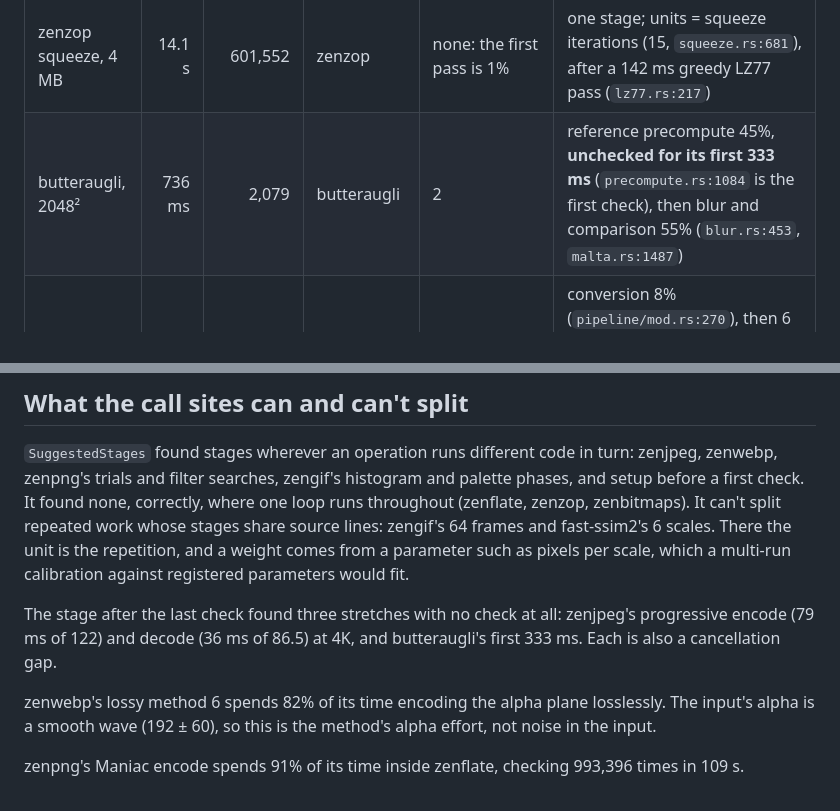
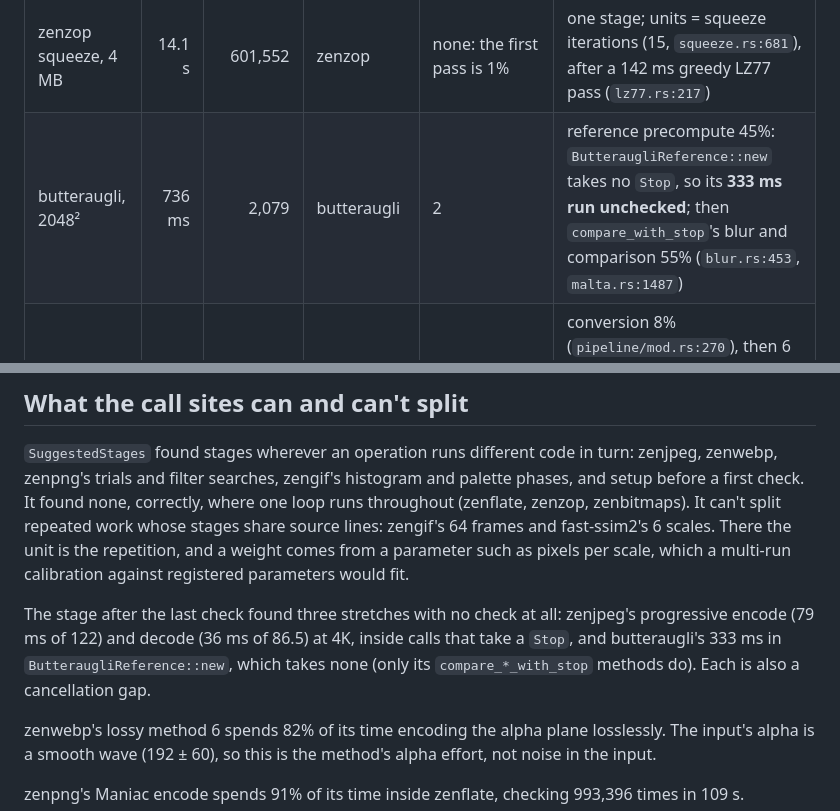
Before and after one commit to imazen/how-far, a Markdown page: benchmarks/stage-suggestions-2026-10-07.md, 2 parts joined by grey strips. Rendered like a GitHub page.

Commit message:
docs(bench): butteraugli's unchecked 333 ms is ButteraugliReference::new, which takes no Stop

```diff
--- a/benchmarks/stage-suggestions-2026-10-07.md
+++ b/benchmarks/stage-suggestions-2026-10-07.md
@@ -41,7 +41,7 @@ with no check at all, so nothing in it can be cancelled or reported.
 | zengif encode, 64 × 512² frames | 4.78 s | 22,431 | zenquant 99%, zengif 1% | 3 | global histogram 31% (zenquant `histogram.rs:184`), median cut 3%, palette and remap 66% (zenquant `lib.rs:1415`); units = frames (zengif `encoder.rs:543` checks once per frame) |
 | zenbitmaps PAM, 8K | 62.4 ms | 272 | zenbitmaps | none | one stage of rows (`pnm/encode.rs:63`) |
 | zenzop squeeze, 4 MB | 14.1 s | 601,552 | zenzop | none: the first pass is 1% | one stage; units = squeeze iterations (15, `squeeze.rs:681`), after a 142 ms greedy LZ77 pass (`lz77.rs:217`) |
-| butteraugli, 2048² | 736 ms | 2,079 | butteraugli | 2 | reference precompute 45%, **unchecked for its first 333 ms** (`precompute.rs:1084` is the first check), then blur and comparison 55% (`blur.rs:453`, `malta.rs:1487`) |
+| butteraugli, 2048² | 736 ms | 2,079 | butteraugli | 2 | reference precompute 45%: `ButteraugliReference::new` takes no `Stop`, so its **333 ms run unchecked**; then `compare_with_stop`'s blur and comparison 55% (`blur.rs:453`, `malta.rs:1487`) |
 | fast-ssim2, 2048² | 660 ms | 793 | fast-ssim2 | 2 | conversion 8% (`pipeline/mod.rs:270`), then 6 scales 92%: weight scales by pixel count (1, 1/4, 1/16, …), since the same lines run at every scale |
 
 ## Repeatability
@@ -68,7 +68,9 @@ against registered parameters would fit.
 
 The stage after the last check found three stretches with no check at all:
 zenjpeg's progressive encode (79 ms of 122) and decode (36 ms of 86.5) at 4K,
-and butteraugli's first 333 ms. Each is also a cancellation gap.
+inside calls that take a `Stop`, and butteraugli's 333 ms in
+`ButteraugliReference::new`, which takes none (only its `compare_*_with_stop`
+methods do). Each is also a cancellation gap.
 
 zenwebp's lossy method 6 spends 82% of its time encoding the alpha plane
 losslessly. The input's alpha is a smooth wave (192 ± 60), so this is the
```
